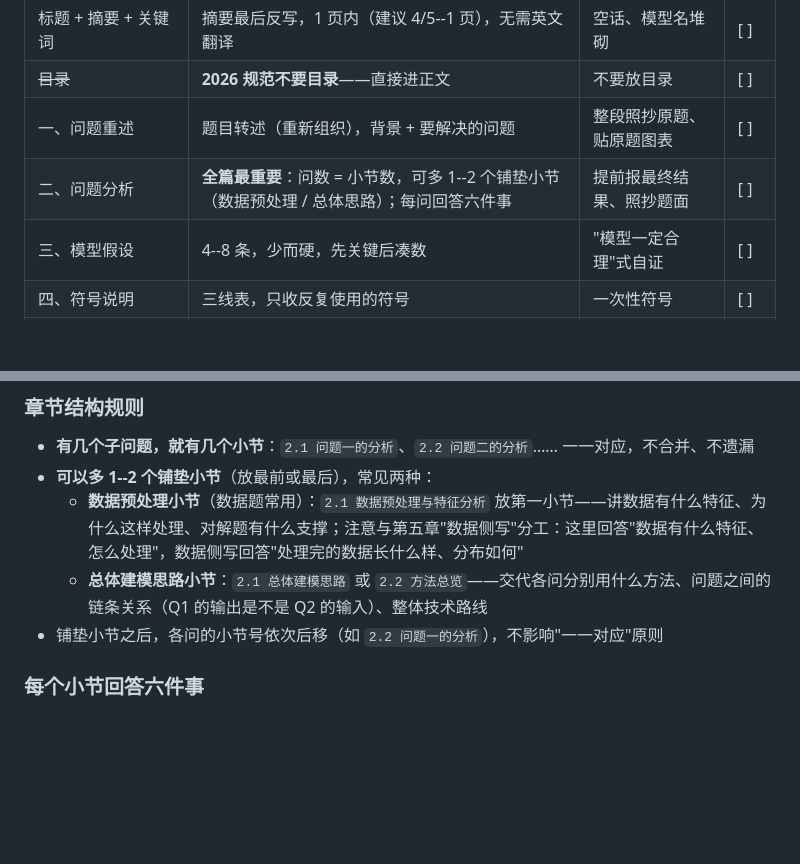
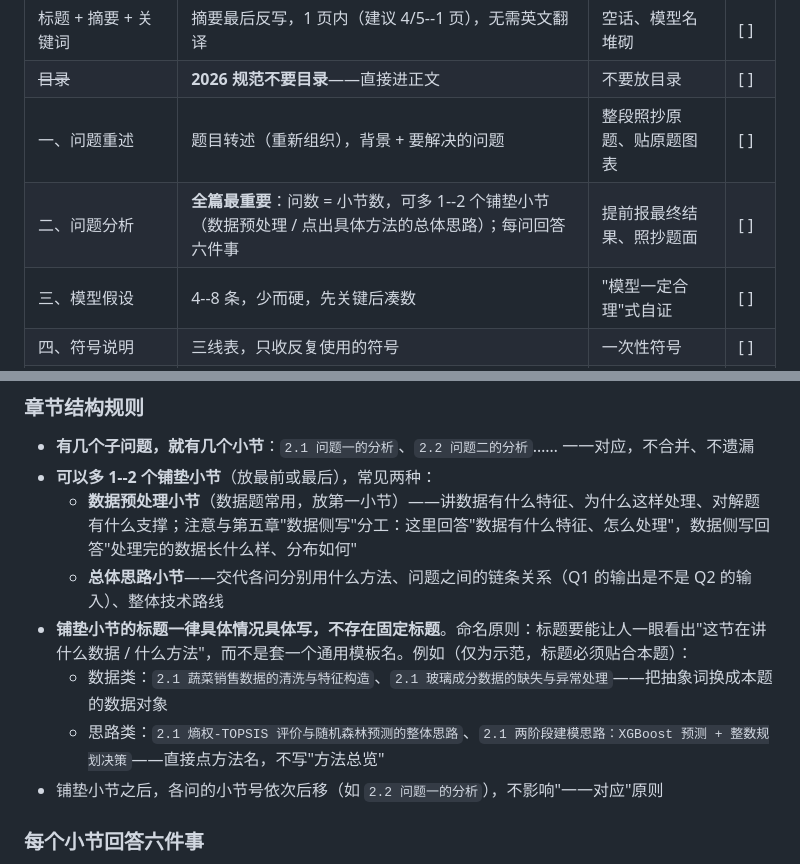
Before and after one commit to SimonAN01/math-modeling-infra, a Markdown page: assets/templates/paper-outline.md, 2 parts joined by grey strips. Drawn GitHub-style; blank space fills up the shorter version.

Commit message:
docs: problem-analysis lead-in titles must be problem-specific, not fixed template names

```diff
--- a/assets/templates/paper-outline.md
+++ b/assets/templates/paper-outline.md
@@ -11,7 +11,7 @@
 | 标题 + 摘要 + 关键词 | 摘要最后反写，1 页内（建议 4/5--1 页），无需英文翻译 | 空话、模型名堆砌 | [ ] |
 | ~~目录~~ | **2026 规范不要目录**——直接进正文 | 不要放目录 | [ ] |
 | 一、问题重述 | 题目转述（重新组织），背景 + 要解决的问题 | 整段照抄原题、贴原题图表 | [ ] |
-| 二、问题分析 | **全篇最重要**：问数 = 小节数，可多 1--2 个铺垫小节（数据预处理 / 总体思路）；每问回答六件事 | 提前报最终结果、照抄题面 | [ ] |
+| 二、问题分析 | **全篇最重要**：问数 = 小节数，可多 1--2 个铺垫小节（数据预处理 / 点出具体方法的总体思路）；每问回答六件事 | 提前报最终结果、照抄题面 | [ ] |
 | 三、模型假设 | 4--8 条，少而硬，先关键后凑数 | "模型一定合理"式自证 | [ ] |
 | 四、符号说明 | 三线表，只收反复使用的符号 | 一次性符号 | [ ] |
 | 五、数据侧写 | 数据题启用：预处理、分布、特征洞察 | 与建模无关的数据罗列 | [ ] |
@@ -42,8 +42,11 @@
 
 - **有几个子问题，就有几个小节**：`2.1 问题一的分析`、`2.2 问题二的分析`…… 一一对应，不合并、不遗漏
 - **可以多 1--2 个铺垫小节**（放最前或最后），常见两种：
-  - **数据预处理小节**（数据题常用）：`2.1 数据预处理与特征分析` 放第一小节——讲数据有什么特征、为什么这样处理、对解题有什么支撑；注意与第五章"数据侧写"分工：这里回答"数据有什么特征、怎么处理"，数据侧写回答"处理完的数据长什么样、分布如何"
-  - **总体建模思路小节**：`2.1 总体建模思路` 或 `2.2 方法总览`——交代各问分别用什么方法、问题之间的链条关系（Q1 的输出是不是 Q2 的输入）、整体技术路线
+  - **数据预处理小节**（数据题常用，放第一小节）——讲数据有什么特征、为什么这样处理、对解题有什么支撑；注意与第五章"数据侧写"分工：这里回答"数据有什么特征、怎么处理"，数据侧写回答"处理完的数据长什么样、分布如何"
+  - **总体思路小节**——交代各问分别用什么方法、问题之间的链条关系（Q1 的输出是不是 Q2 的输入）、整体技术路线
+- **铺垫小节的标题一律具体情况具体写，不存在固定标题**。命名原则：标题要能让人一眼看出"这节在讲什么数据 / 什么方法"，而不是套一个通用模板名。例如（仅为示范，标题必须贴合本题）：
+  - 数据类：`2.1 蔬菜销售数据的清洗与特征构造`、`2.1 玻璃成分数据的缺失与异常处理`——把抽象词换成本题的数据对象
+  - 思路类：`2.1 熵权-TOPSIS 评价与随机森林预测的整体思路`、`2.1 两阶段建模思路：XGBoost 预测 + 整数规划决策`——直接点方法名，不写"方法总览"
 - 铺垫小节之后，各问的小节号依次后移（如 `2.2 问题一的分析`），不影响"一一对应"原则
 
 ### 每个小节回答六件事
```
Also changed, not shown: assets/templates/paper-review.md (+1 -1 lines).
